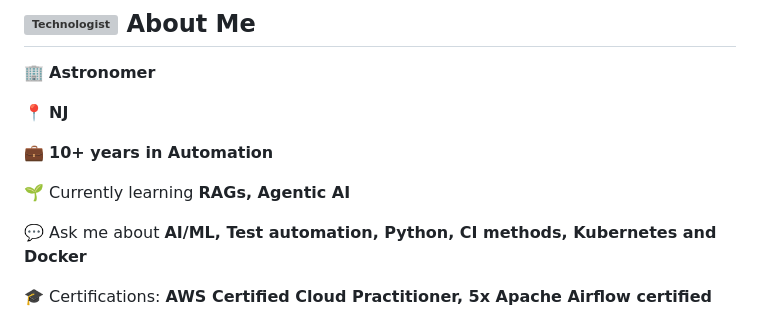
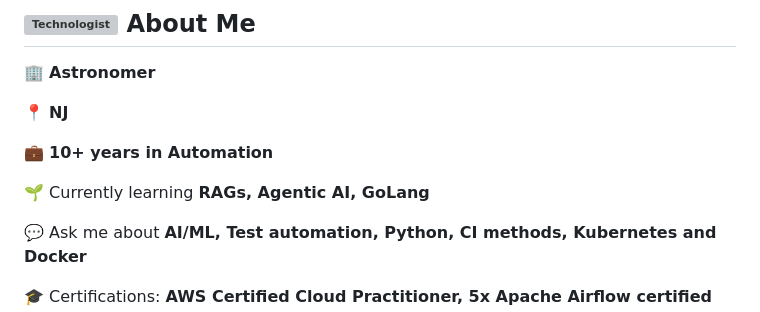
Before and after one commit to Shrividya/Shrividya, a Markdown page: README.md, the part around the change. GitHub-like rendering; grey boxes are pictures that could not be loaded.

Commit message:
Update learning topics in README
Added GoLang to the list of current learning topics.

```diff
--- a/README.md
+++ b/README.md
@@ -43,7 +43,7 @@
 
 💼 **10+ years in Automation**
 
-🌱 Currently learning **RAGs, Agentic AI**
+🌱 Currently learning **RAGs, Agentic AI, GoLang**
 
 💬 Ask me about **AI/ML, Test automation, Python, CI methods, Kubernetes and Docker**
 
```
